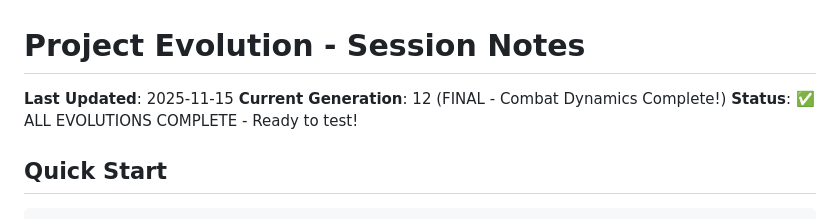
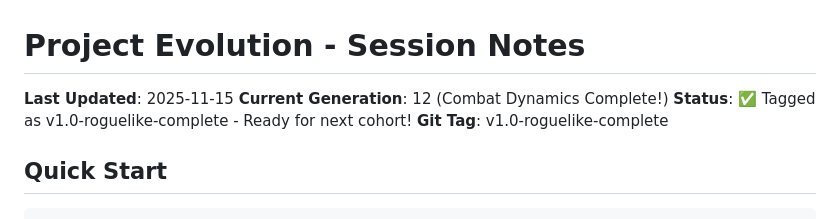
Before and after one commit to wcholmes42/project-evolution, a Markdown page: SESSION_NOTES.md, the part around the change. GitHub-like rendering.

Commit message:
Update SESSION_NOTES with v1.0 tag info
🤖 Generated with [Claude Code](https://claude.com/claude-code)

Co-Authored-By: Claude <noreply@anthropic.com>

````diff
--- a/SESSION_NOTES.md
+++ b/SESSION_NOTES.md
@@ -1,8 +1,9 @@
 # Project Evolution - Session Notes
 
 **Last Updated**: 2025-11-15
-**Current Generation**: 12 (FINAL - Combat Dynamics Complete!)
-**Status**: ✅ ALL EVOLUTIONS COMPLETE - Ready to test!
+**Current Generation**: 12 (Combat Dynamics Complete!)
+**Status**: ✅ Tagged as v1.0-roguelike-complete - Ready for next cohort!
+**Git Tag**: v1.0-roguelike-complete
 
 ## Quick Start
 ```bash
````
